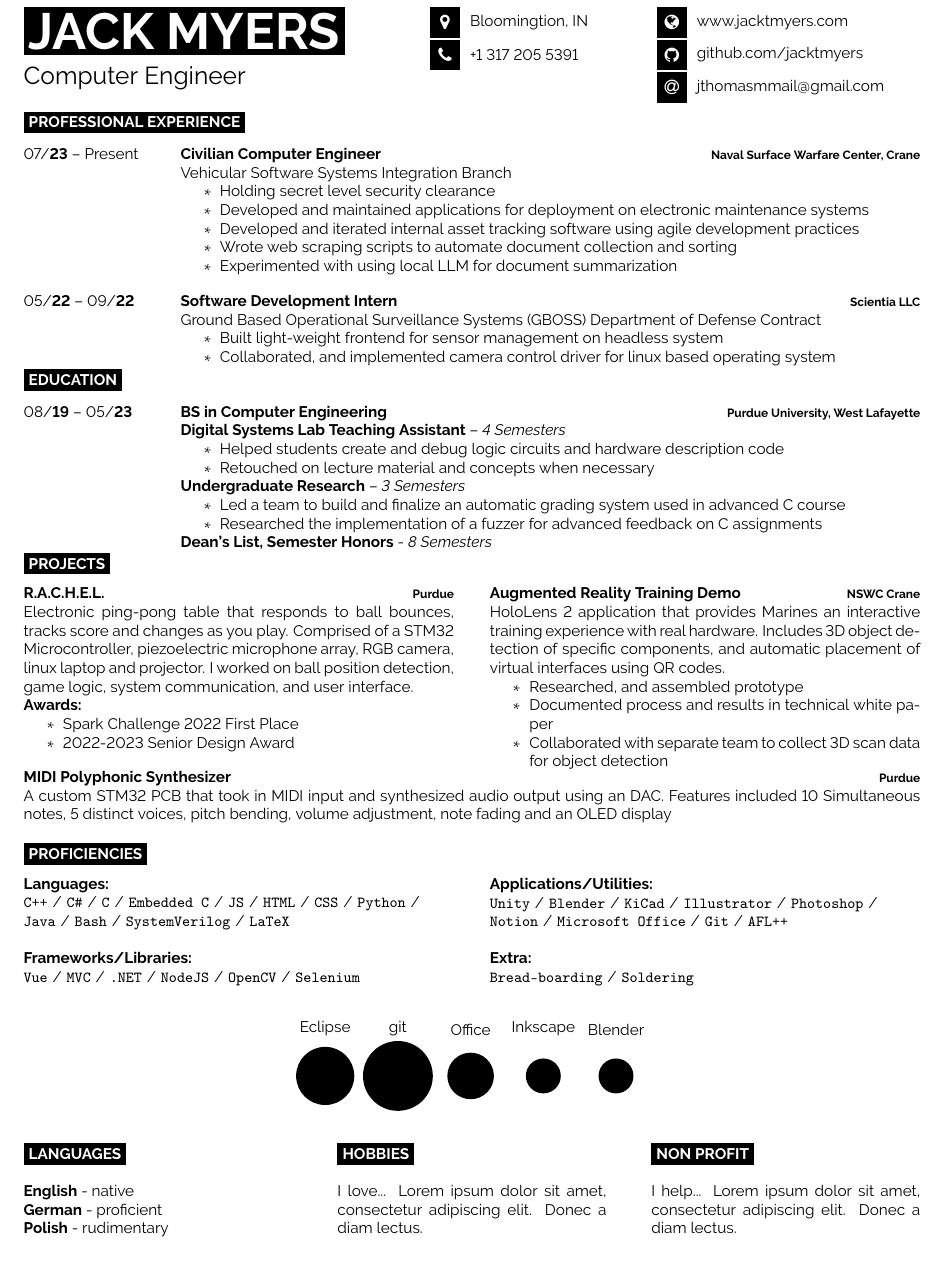
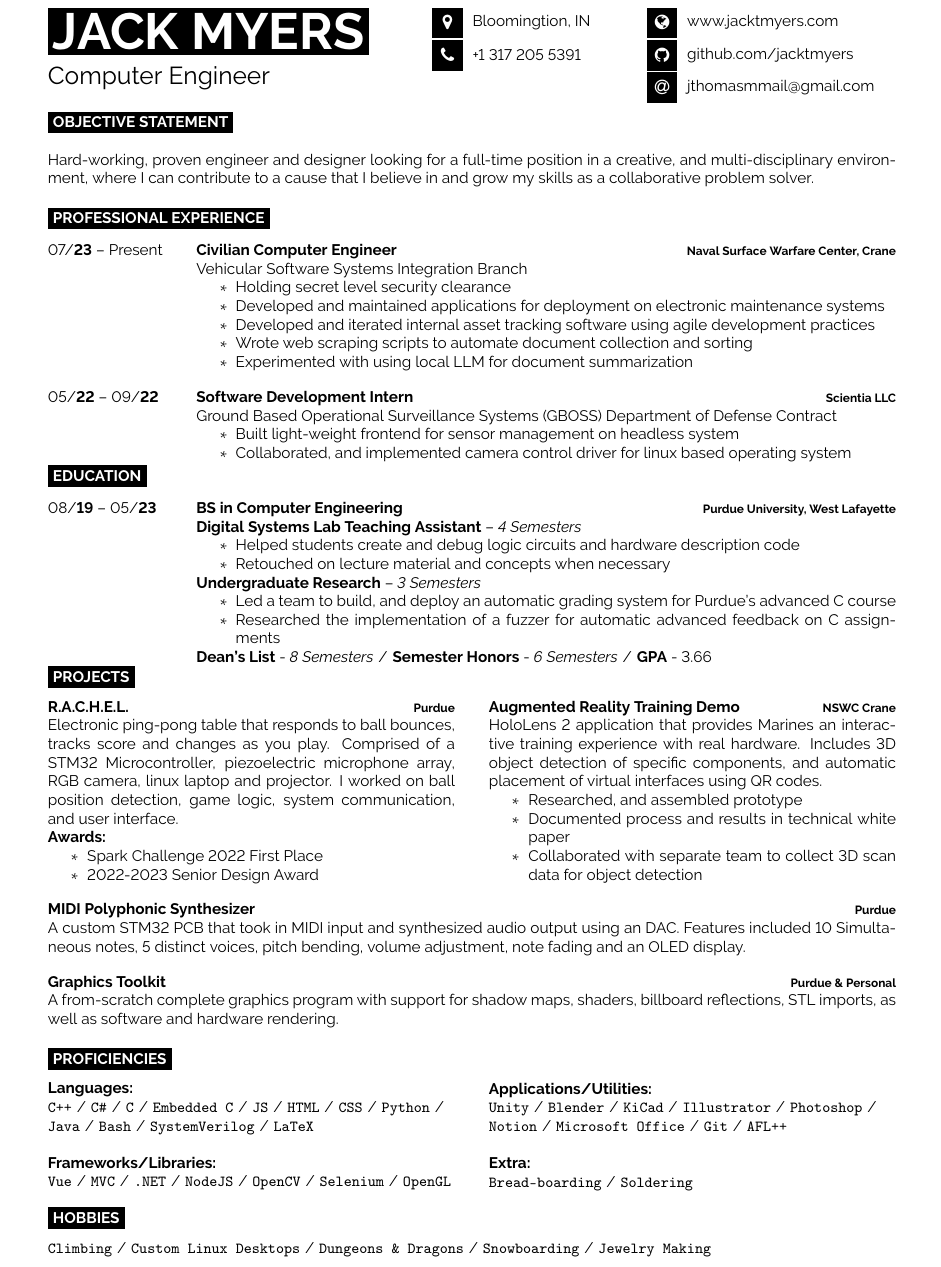
Before and after one commit to jacktmyers/TexResume, a LaTeX document (main.tex, which reads developercv.cls): part of the page, cut so that both start at the same text. Compiled offline with pdfLaTeX.

Commit message:
I thinmk I am done

```diff
--- a/developercv.cls
+++ b/developercv.cls
@@ -52,10 +52,10 @@
 
 \geometry{
 	paper=a4paper, % Paper size, change to letterpaper for US letter size
-	top=1.25cm, % Top margin
+	top=1.75cm, % Top margin
 	bottom=1.75cm, % Bottom margin
-	left=1.25cm, % Left margin
-	right=1.25cm, % Right margin
+	left=1.75cm, % Left margin
+	right=1.75cm, % Right margin
 	headheight=0.75cm, % Header height
 	footskip=1cm, % Space from the bottom margin to the baseline of the footer
 	headsep=0.5cm, % Space from the top margin to the baseline of the header
--- a/main.tex
+++ b/main.tex
@@ -23,6 +23,8 @@
 \documentclass[9pt]{developercv} % Default font size, values from 8-12pt are recommended
 \usepackage{enumitem}
 \usepackage{MnSymbol}
+\input{glyphtounicode}
+\pdfgentounicode=1
 
 %----------------------------------------------------------------------------------------
 
@@ -64,6 +66,16 @@
 \end{minipage}
 
 \vspace{-\baselineskip}
+
+\cvsect{Objective Statement}
+
+%\vspace{-\standardspace}
+\begin{minipage}[t]{1\textwidth}
+	Hard-working, proven engineer and designer looking for a full-time position in a creative, and multi-disciplinary environment,
+	where I can contribute to a cause that I believe in and grow my skills as a collaborative problem solver.
+\end{minipage}
+
+%\vspace{-\baselineskip}
 
 %----------------------------------------------------------------------------------------
 %	INTRODUCTION, SKILLS AND TECHNOLOGIES
@@ -126,10 +138,10 @@
 			\textbf{Undergraduate Research} -- \textit{3 Semesters}
 			\begin{itemize}[noitemsep,topsep=0pt]
 				\setlength\itemsep{0pt}
-				\item[$\ast$] Led a team to build and finalize an automatic grading system used in advanced C course
-				\item[$\ast$] Researched the implementation of a fuzzer for advanced feedback on C assignments
+				\item[$\ast$] Led a team to build, and deploy an automatic grading system for Purdue's advanced C course
+				\item[$\ast$] Researched the implementation of a fuzzer for automatic advanced feedback on C assignments
 			\end{itemize}
-		\textbf{Dean's List, Semester Honors} - \textit{8 Semesters}
+		\textbf{Dean's List} - \textit{8 Semesters}\slashsep\textbf{Semester Honors} - \textit{6 Semesters}\slashsep\textbf{GPA} - 3.66
 		}
 \end{entrylist}
 
@@ -171,15 +183,25 @@
 		\item[$\ast$] Collaborated with separate team to collect 3D scan data for object detection
 	\end{itemize}
 \end{minipage}
+\vspace{\baselineskip} % Required for vertically aligning minipages
 \begin{minipage}[t]{1\textwidth} % 40% of the page width for the introduction text
-	%\vspace{\baselineskip}
+	\vspace{\baselineskip}
 	\textbf{MIDI Polyphonic Synthesizer}
 	\hfill% Horizontal whitespace
 	{\footnotesize \textbf{\textcolor{black}{Purdue}}}
 	\\
 	A custom STM32 PCB that took in MIDI input and synthesized audio output using an DAC. Features
 	included 10 Simultaneous notes, 5 distinct voices, pitch bending, volume adjustment, note fading and an
-	OLED display
+	OLED display.
+\end{minipage}
+\begin{minipage}[t]{1\textwidth} % 40% of the page width for the introduction text
+	%\vspace{\baselineskip}
+	\textbf{Graphics Toolkit}
+	\hfill% Horizontal whitespace
+	{\footnotesize \textbf{\textcolor{black}{Purdue \& Personal}}}
+	\\
+	A from-scratch complete graphics program with support for shadow maps, shaders,
+	billboard reflections, STL imports, as well as software and hardware rendering.
 \end{minipage}
 
 
@@ -190,7 +212,7 @@
 	\textbf{Languages:}\\
 	\ttlist{C++,C\#,C,Embedded C,JS,HTML,CSS,Python,Java,Bash,SystemVerilog,LaTeX}\\\\
 	\textbf{Frameworks/Libraries:}\\
-	\ttlist{Vue,MVC,.NET,NodeJS,OpenCV,Selenium}\\
+	\ttlist{Vue,MVC,.NET,NodeJS,OpenCV,Selenium,OpenGL}\\
 \end{minipage}
 \hfill
 \begin{minipage}[t]{.48\textwidth}
@@ -219,39 +241,25 @@
 \end{minipage}
 \fi
 
+\iffalse
 \begin{center}
 	\bubbles{5/Eclipse, 6/git, 4/Office, 3/Inkscape, 3/Blender}
 \end{center}
+\fi
 
 %----------------------------------------------------------------------------------------
 %	ADDITIONAL INFORMATION
 %----------------------------------------------------------------------------------------
 
-\begin{minipage}[t]{0.3\textwidth}
+\vspace{-\baselineskip} % Required for vertically aligning minipages
+
+\cvsect{\MakeUppercase{Hobbies}}
+
+\begin{minipage}[t]{1\textwidth}
 	\vspace{-\baselineskip} % Required for vertically aligning minipages
+	\ttlist{Climbing,Custom Linux Desktops,Dungeons \& Dragons,Snowboarding,Jewelry Making}
+\end{minipage}
 
-	\cvsect{Languages}
-
-	\textbf{English} - native\\
-	\textbf{German} - proficient\\
-	\textbf{Polish} - rudimentary
-\end{minipage}
-\hfill
-\begin{minipage}[t]{0.3\textwidth}
-	\vspace{-\baselineskip} % Required for vertically aligning minipages
-
-	\cvsect{Hobbies}
-
-	I love... \lorem
-\end{minipage}
-\hfill
-\begin{minipage}[t]{0.3\textwidth}
-	\vspace{-\baselineskip} % Required for vertically aligning minipages
-
-	\cvsect{Non profit}
-
-	I help... \lorem
-\end{minipage}
 
 %----------------------------------------------------------------------------------------
 
```
Also changed, not shown: main.pdf.
